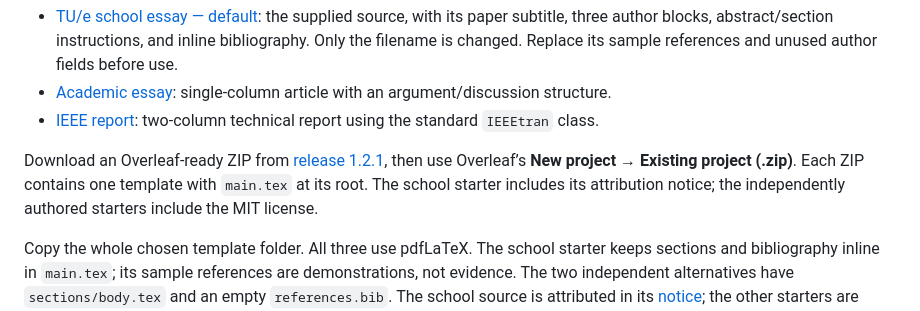
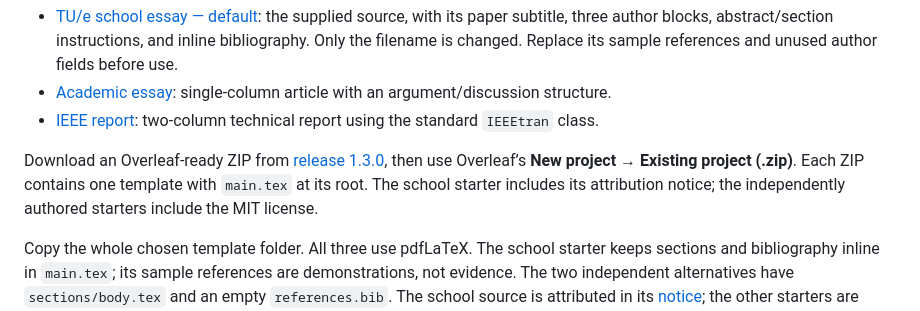
Before and after one commit to olafBobryk/TUE, a Markdown page: skills/tue-academic-writing/README.md, the part around the change. GitHub-like rendering.

Commit message:
Point template downloads at release 1.3.0
Co-Authored-By: Claude Opus 5.5 <noreply@anthropic.com>

```diff
--- a/skills/tue-academic-writing/README.md
+++ b/skills/tue-academic-writing/README.md
@@ -59,7 +59,7 @@ Since version 1.2.1, the school-supplied **two-column essay template is the defa
 - [Academic essay](assets/templates/academic-essay/main.tex): single-column article with an argument/discussion structure.
 - [IEEE report](assets/templates/ieee-report/main.tex): two-column technical report using the standard `IEEEtran` class.
 
-Download an Overleaf-ready ZIP from [release 1.2.1](https://github.com/olafBobryk/TUE/releases/tag/v1.2.1), then use Overleaf’s **New project → Existing project (.zip)**. Each ZIP contains one template with `main.tex` at its root. The school starter includes its attribution notice; the independently authored starters include the MIT license.
+Download an Overleaf-ready ZIP from [release 1.3.0](https://github.com/olafBobryk/TUE/releases/tag/v1.3.0), then use Overleaf’s **New project → Existing project (.zip)**. Each ZIP contains one template with `main.tex` at its root. The school starter includes its attribution notice; the independently authored starters include the MIT license.
 
 Copy the whole chosen template folder. All three use pdfLaTeX. The school starter keeps sections and bibliography inline in `main.tex`; its sample references are demonstrations, not evidence. The two independent alternatives have `sections/body.tex` and an empty `references.bib`. The school source is attributed in its [notice](assets/templates/tue-school-essay/NOTICE.md); the other starters are general alternatives, not official TU/e or publisher-approved templates. Use the current assignment’s own template when supplied.
 
```
